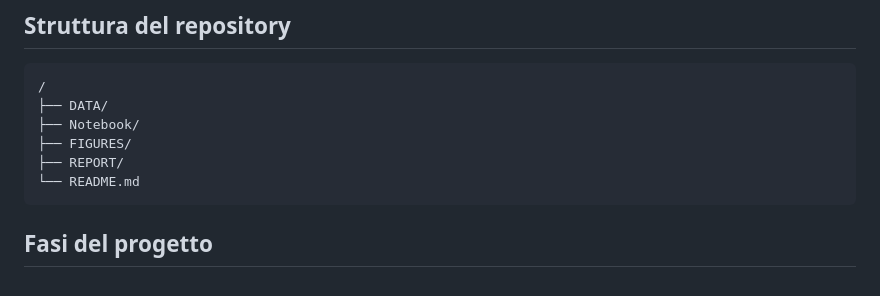
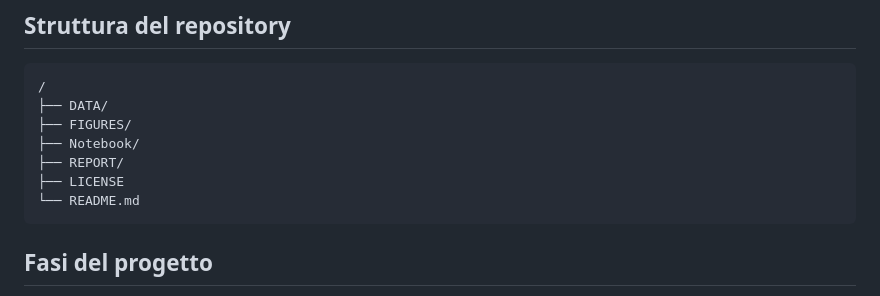
Before and after one commit to aurorap1/Progetto-Data-Science-Gruppo-8-, a Markdown page: README.md, the part around the change. GitHub-like rendering.

````diff
--- a/README.md
+++ b/README.md
@@ -15,9 +15,10 @@ Costruire e confrontare modelli di classificazione binaria in grado di prevedere
 ```
 /
 ├── DATA/
+├── FIGURES/
 ├── Notebook/
-├── FIGURES/
 ├── REPORT/
+├── LICENSE
 └── README.md
 ```
 
````
